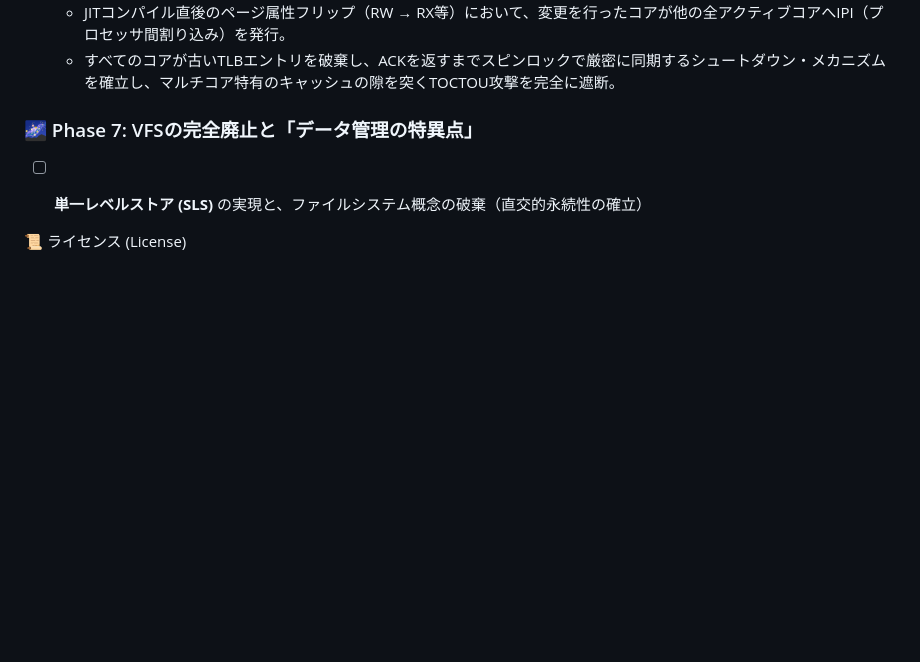
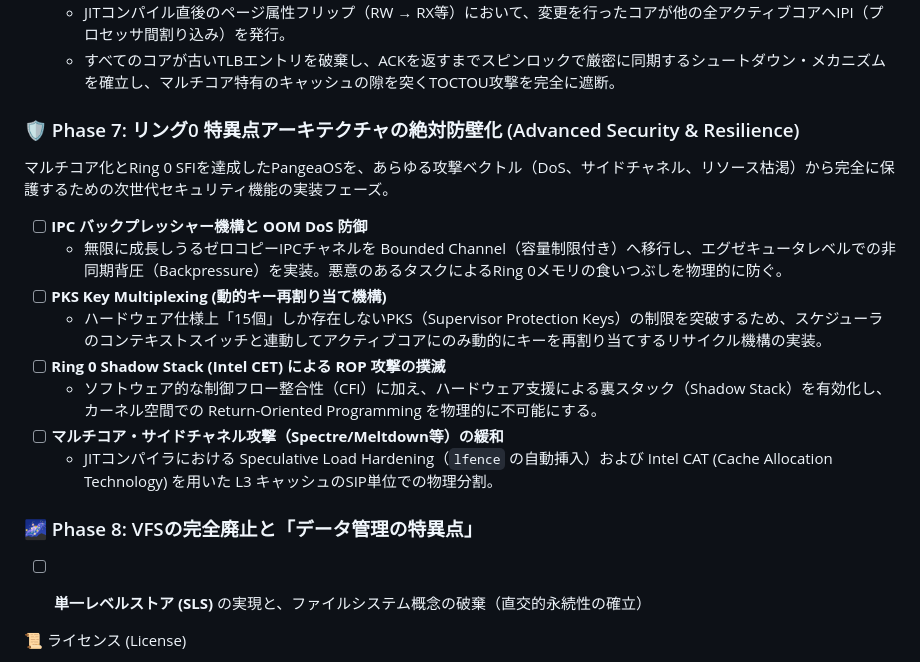
Before and after one commit to forestnote/pangea-ring0-os, a Markdown page: README.md, the part around the change. Drawn GitHub-style; blank space fills up the shorter version.

Commit message:
docs: Add advanced security features to roadmap

```diff
--- a/README.md
+++ b/README.md
@@ -171,7 +171,19 @@ Ring 0 環境下での高度なアイソレーション（SFI, PKS）を達成
   - JITコンパイル直後のページ属性フリップ（RW → RX等）において、変更を行ったコアが他の全アクティブコアへIPI（プロセッサ間割り込み）を発行。
   - すべてのコアが古いTLBエントリを破棄し、ACKを返すまでスピンロックで厳密に同期するシュートダウン・メカニズムを確立し、マルチコア特有のキャッシュの隙を突くTOCTOU攻撃を完全に遮断。
 
-### 🌌 Phase 7: VFSの完全廃止と「データ管理の特異点」
+### 🛡️ Phase 7: リング0 特異点アーキテクチャの絶対防壁化 (Advanced Security & Resilience)
+マルチコア化とRing 0 SFIを達成したPangeaOSを、あらゆる攻撃ベクトル（DoS、サイドチャネル、リソース枯渇）から完全に保護するための次世代セキュリティ機能の実装フェーズ。
+
+- [ ] **IPC バックプレッシャー機構と OOM DoS 防御**
+  - 無限に成長しうるゼロコピーIPCチャネルを Bounded Channel（容量制限付き）へ移行し、エグゼキュータレベルでの非同期背圧（Backpressure）を実装。悪意のあるタスクによるRing 0メモリの食いつぶしを物理的に防ぐ。
+- [ ] **PKS Key Multiplexing (動的キー再割り当て機構)**
+  - ハードウェア仕様上「15個」しか存在しないPKS（Supervisor Protection Keys）の制限を突破するため、スケジューラのコンテキストスイッチと連動してアクティブコアにのみ動的にキーを再割り当てするリサイクル機構の実装。
+- [ ] **Ring 0 Shadow Stack (Intel CET) による ROP 攻撃の撲滅**
+  - ソフトウェア的な制御フロー整合性（CFI）に加え、ハードウェア支援による裏スタック（Shadow Stack）を有効化し、カーネル空間での Return-Oriented Programming を物理的に不可能にする。
+- [ ] **マルチコア・サイドチャネル攻撃（Spectre/Meltdown等）の緩和**
+  - JITコンパイラにおける Speculative Load Hardening（`lfence` の自動挿入）および Intel CAT (Cache Allocation Technology) を用いた L3 キャッシュのSIP単位での物理分割。
+
+### 🌌 Phase 8: VFSの完全廃止と「データ管理の特異点」
 - [ ] **単一レベルストア (SLS)** の実現と、ファイルシステム概念の破棄（直交的永続性の確立）
 
 
```
